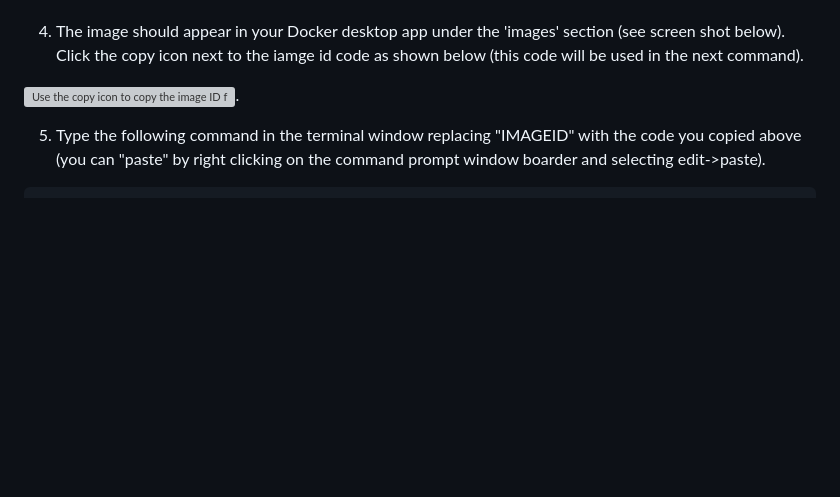
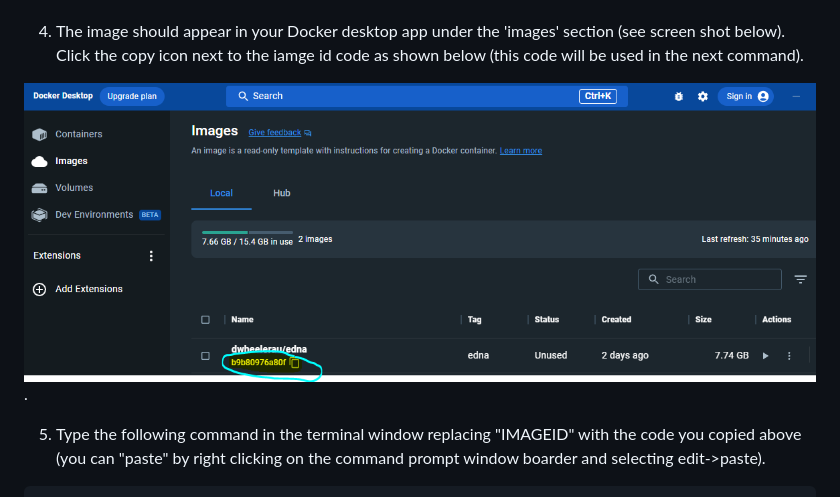
Before and after one commit to dwheelerau/edna-container, a Markdown page: README.md, the part around the change. Rendered like a GitHub page; blank space fills up the shorter version; grey boxes are pictures that could not be loaded.

```diff
--- a/README.md
+++ b/README.md
@@ -32,7 +32,7 @@ Downloading the image (~7GB) will take some time depending on your internet conn
 4. The image should appear in your Docker desktop app under the 'images' section (see screen shot below).
 Click the copy icon next to the iamge id code as shown below (this code will be used in the next command).
 
-![Use the copy icon to copy the image ID for dwheelerau/edna](image1.PND).
+![Use the copy icon to copy the image ID for dwheelerau/edna](image1.PNG).
 
 5. Type the following command in the terminal window replacing "IMAGEID"
 with the code you copied above (you can "paste" by right clicking on the command prompt window boarder
```
